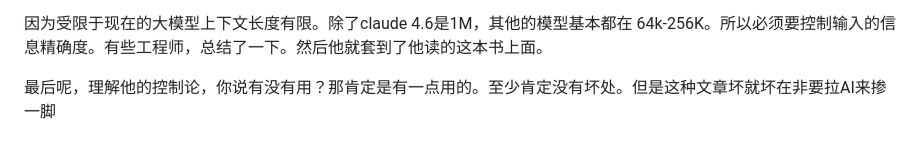
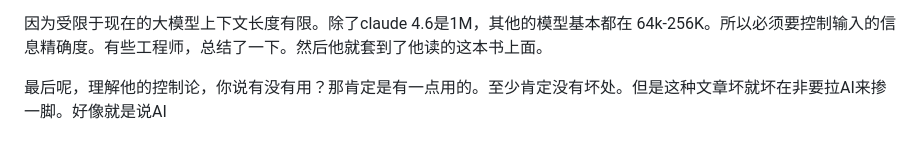
Before and after one commit to YouYouYouYouChe/Documents, a Markdown page: BES/test.md, the part around the change. Drawn GitHub-style.

Commit message:
vault backup: 2026-04-17 14:15:41

```diff
--- a/BES/test.md
+++ b/BES/test.md
@@ -53,4 +53,4 @@ BES 各个模块
 
 因为受限于现在的大模型上下文长度有限。除了claude 4.6是1M，其他的模型基本都在 64k-256K。所以必须要控制输入的信息精确度。有些工程师，总结了一下。然后他就套到了他读的这本书上面。
 
-最后呢，理解他的控制论，你说有没有用？那肯定是有一点用的。至少肯定没有坏处。但是这种文章坏就坏在非要拉AI来掺一脚
+最后呢，理解他的控制论，你说有没有用？那肯定是有一点用的。至少肯定没有坏处。但是这种文章坏就坏在非要拉AI来掺一脚。好像就是说AI
```
